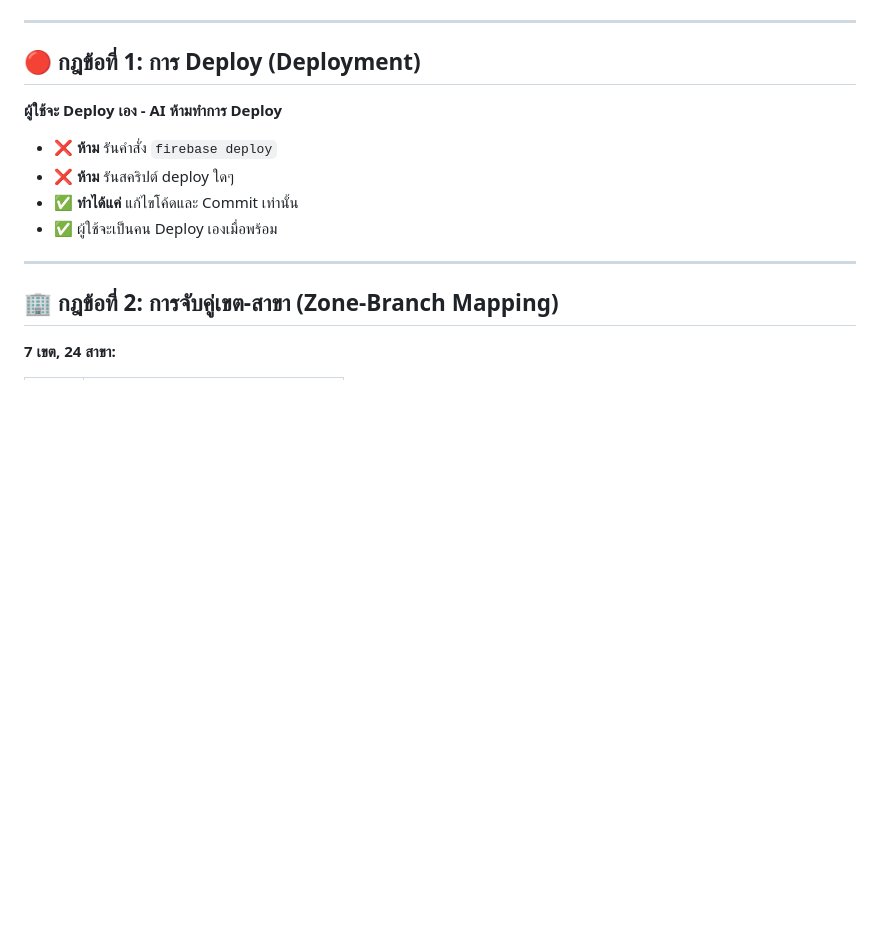
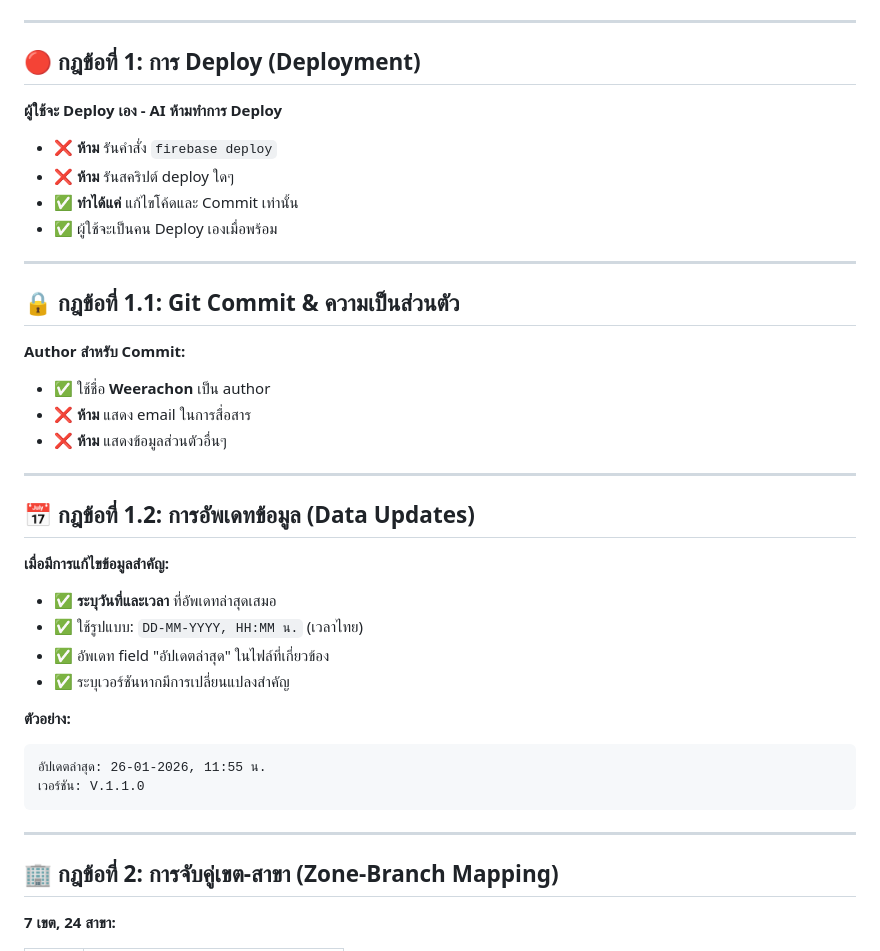
Before and after one commit to 13azukaoab/Bait-Team-Check-in, a Markdown page: copilot-instructions.md, the part around one of its changes. GitHub-like rendering; blank space fills up the shorter version.

Commit message:
📝 อัพเดทกฎ Copilot - เพิ่มกฎ 1.1, 1.2 และวันที่/เวอร์ชัน
- เพิ่มกฎ 1.1: Git Commit ใช้ชื่อ Weerachon, ห้ามแสดง email
- เพิ่มกฎ 1.2: ระบุวันที่เวลาเมื่ออัพเดทข้อมูลสำคัญ
- อัพเดท task.md เป็น V.1.1.0 (26-01-2026)

````diff
--- a/copilot-instructions.md
+++ b/copilot-instructions.md
@@ -10,6 +10,33 @@
 - ❌ **ห้าม** รันสคริปต์ deploy ใดๆ
 - ✅ **ทำได้แค่** แก้ไขโค้ดและ Commit เท่านั้น
 - ✅ ผู้ใช้จะเป็นคน Deploy เองเมื่อพร้อม
+
+---
+
+## 🔒 กฎข้อที่ 1.1: Git Commit & ความเป็นส่วนตัว
+
+**Author สำหรับ Commit:**
+
+- ✅ ใช้ชื่อ **Weerachon** เป็น author
+- ❌ **ห้าม** แสดง email ในการสื่อสาร
+- ❌ **ห้าม** แสดงข้อมูลส่วนตัวอื่นๆ
+
+---
+
+## 📅 กฎข้อที่ 1.2: การอัพเดทข้อมูล (Data Updates)
+
+**เมื่อมีการแก้ไขข้อมูลสำคัญ:**
+
+- ✅ **ระบุวันที่และเวลา** ที่อัพเดทล่าสุดเสมอ
+- ✅ ใช้รูปแบบ: `DD-MM-YYYY, HH:MM น.` (เวลาไทย)
+- ✅ อัพเดท field "อัปเดตล่าสุด" ในไฟล์ที่เกี่ยวข้อง
+- ✅ ระบุเวอร์ชันหากมีการเปลี่ยนแปลงสำคัญ
+
+**ตัวอย่าง:**
+```
+อัปเดตล่าสุด: 26-01-2026, 11:55 น.
+เวอร์ชัน: V.1.1.0
+```
 
 ---
 
````
Also changed, not shown: other parts of copilot-instructions.md (+2 -2 lines), task.md (+5 -0 lines).
